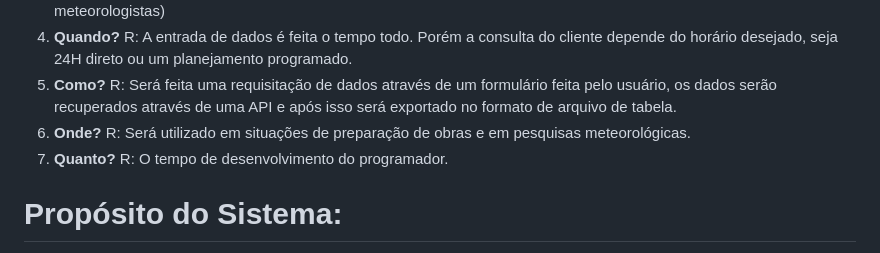
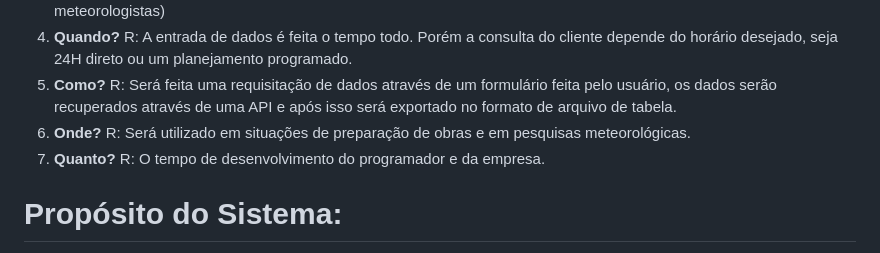
Before and after one commit to lorranprt/grupo-4d, a Markdown page: README.md, the part around the change. GitHub-like rendering.

```diff
--- a/README.md
+++ b/README.md
@@ -52,7 +52,7 @@ Dinâmicos, adaptados a frequência temporal (eixo horizontal) ordem de grandeza
 4. **Quando?** R: A entrada de dados é feita o tempo todo. Porém a consulta do cliente depende do horário desejado, seja 24H direto ou um planejamento programado.
 6. **Como?** R: Será feita uma requisitação de dados através de um formulário feita pelo usuário, os dados serão recuperados através de uma API e após isso será exportado no formato de arquivo de tabela.
 5. **Onde?** R: Será utilizado em situações de preparação de obras e em pesquisas meteorológicas.
-6. **Quanto?** R: O tempo de desenvolvimento do programador.
+6. **Quanto?** R: O tempo de desenvolvimento do programador e da empresa.
 
 # Propósito do Sistema:
 Apresentar os dados meteorológicos de forma organizada, para que possam ser adicionados, armazenados, editados e exportados com agilidade e facilidade, tendo um banco de dados para guardar as informações anteriores a fim de comparação e estudos. Além disso, ser adaptado para facilitar o uso e expandir os consumidores da plataforma.
```
